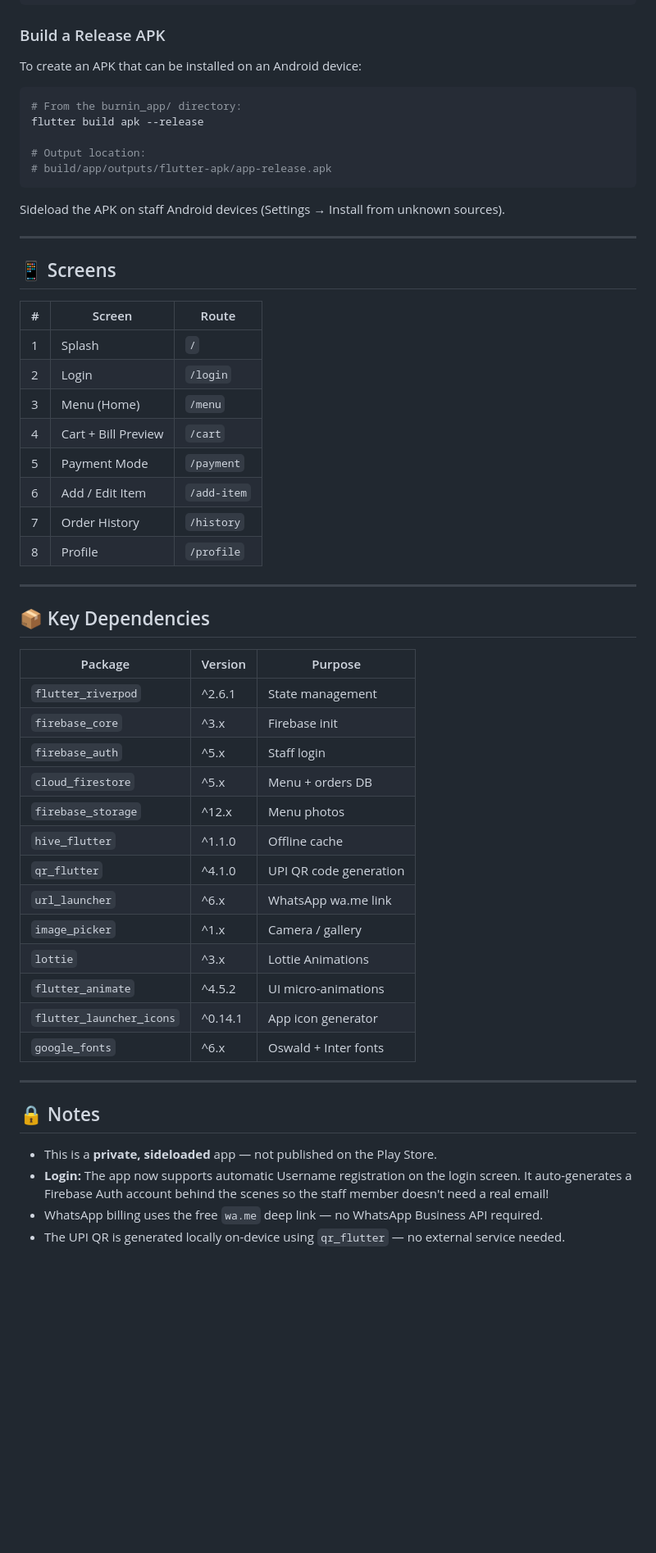
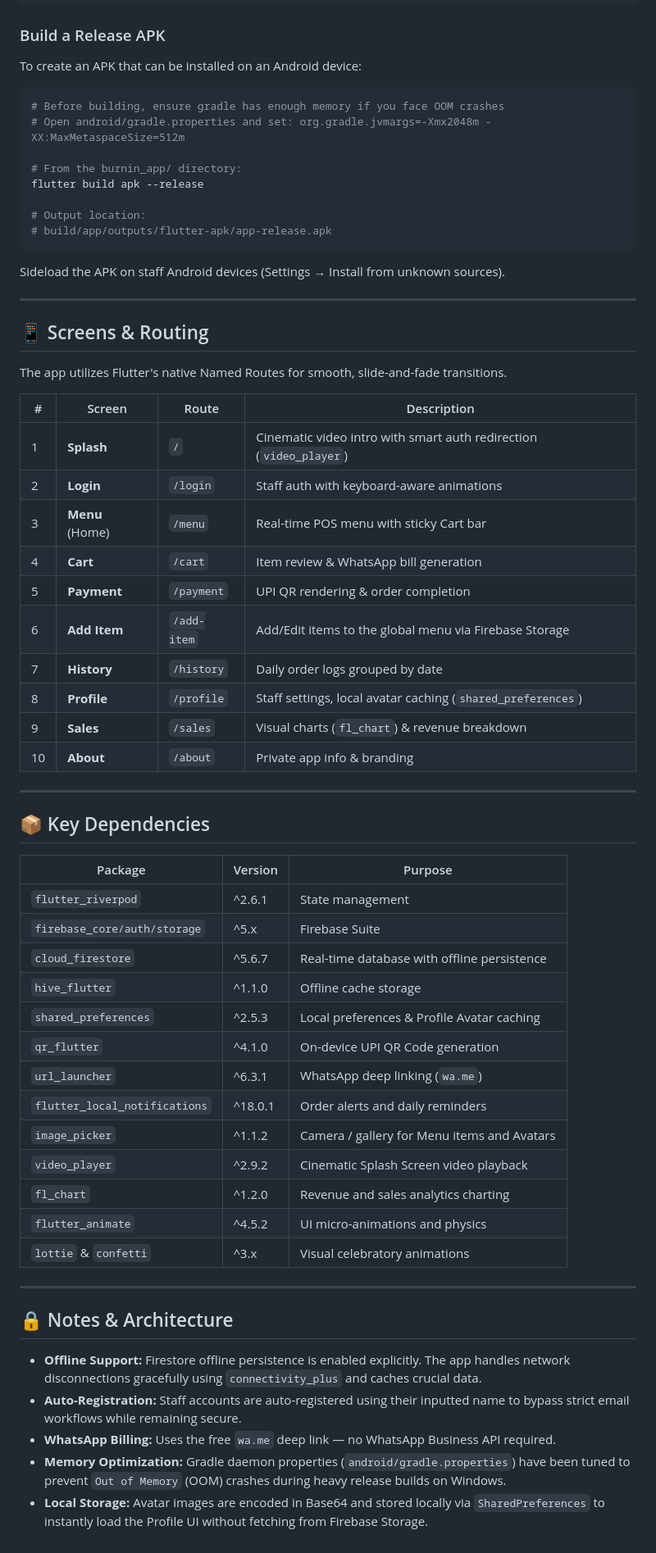
Before and after one commit to Burnin-pro/Burnin, a Markdown page: README.md, the part around one of its changes. Shown at 82% size. Drawn GitHub-style; blank space fills up the shorter version.

````diff
--- a/README.md
+++ b/README.md
@@ -94,6 +94,9 @@ flutter pub run flutter_launcher_icons
 ### Build a Release APK
 To create an APK that can be installed on an Android device:
 ```bash
+# Before building, ensure gradle has enough memory if you face OOM crashes
+# Open android/gradle.properties and set: org.gradle.jvmargs=-Xmx2048m -XX:MaxMetaspaceSize=512m
+
 # From the burnin_app/ directory:
 flutter build apk --release
 
@@ -104,18 +107,22 @@ Sideload the APK on staff Android devices (Settings → Install from unknown sou
 
 ---
 
-## 📱 Screens
+## 📱 Screens & Routing
 
-| # | Screen | Route |
-|---|--------|-------|
-| 1 | Splash | `/` |
-| 2 | Login  | `/login` |
-| 3 | Menu (Home) | `/menu` |
-| 4 | Cart + Bill Preview | `/cart` |
-| 5 | Payment Mode | `/payment` |
-| 6 | Add / Edit Item | `/add-item` |
-| 7 | Order History | `/history` |
-| 8 | Profile | `/profile` |
+The app utilizes Flutter's native Named Routes for smooth, slide-and-fade transitions.
+
+| # | Screen | Route | Description |
+|---|--------|-------|-------------|
+| 1 | **Splash** | `/` | Cinematic video intro with smart auth redirection (`video_player`) |
+| 2 | **Login** | `/login` | Staff auth with keyboard-aware animations |
+| 3 | **Menu** (Home) | `/menu` | Real-time POS menu with sticky Cart bar |
+| 4 | **Cart** | `/cart` | Item review & WhatsApp bill generation |
+| 5 | **Payment** | `/payment` | UPI QR rendering & order completion |
+| 6 | **Add Item** | `/add-item` | Add/Edit items to the global menu via Firebase Storage |
+| 7 | **History** | `/history` | Daily order logs grouped by date |
+| 8 | **Profile** | `/profile` | Staff settings, local avatar caching (`shared_preferences`) |
+| 9 | **Sales** | `/sales` | Visual charts (`fl_chart`) & revenue breakdown |
+| 10| **About** | `/about` | Private app info & branding |
 
 ---
 
@@ -124,24 +131,25 @@ Sideload the APK on staff Android devices (Settings → Install from unknown sou
 | Package | Version | Purpose |
 |---|---|---|
 | `flutter_riverpod` | ^2.6.1 | State management |
-| `firebase_core` | ^3.x | Firebase init |
-| `firebase_auth` | ^5.x | Staff login |
-| `cloud_firestore` | ^5.x | Menu + orders DB |
-| `firebase_storage` | ^12.x | Menu photos |
-| `hive_flutter` | ^1.1.0 | Offline cache |
-| `qr_flutter` | ^4.1.0 | UPI QR code generation |
-| `url_launcher` | ^6.x | WhatsApp wa.me link |
-| `image_picker` | ^1.x | Camera / gallery |
-| `lottie` | ^3.x | Lottie Animations |
-| `flutter_animate` | ^4.5.2 | UI micro-animations |
-| `flutter_launcher_icons` | ^0.14.1| App icon generator |
-| `google_fonts` | ^6.x | Oswald + Inter fonts |
+| `firebase_core/auth/storage` | ^5.x | Firebase Suite |
+| `cloud_firestore` | ^5.6.7 | Real-time database with offline persistence |
+| `hive_flutter` | ^1.1.0 | Offline cache storage |
+| `shared_preferences` | ^2.5.3 | Local preferences & Profile Avatar caching |
+| `qr_flutter` | ^4.1.0 | On-device UPI QR Code generation |
+| `url_launcher` | ^6.3.1 | WhatsApp deep linking (`wa.me`) |
+| `flutter_local_notifications`| ^18.0.1| Order alerts and daily reminders |
+| `image_picker` | ^1.1.2 | Camera / gallery for Menu items and Avatars |
+| `video_player` | ^2.9.2 | Cinematic Splash Screen video playback |
+| `fl_chart` | ^1.2.0 | Revenue and sales analytics charting |
+| `flutter_animate` | ^4.5.2 | UI micro-animations and physics |
+| `lottie` & `confetti` | ^3.x | Visual celebratory animations |
 
 ---
 
-## 🔒 Notes
+## 🔒 Notes & Architecture
 
-- This is a **private, sideloaded** app — not published on the Play Store.
-- **Login:** The app now supports automatic Username registration on the login screen. It auto-generates a Firebase Auth account behind the scenes so the staff member doesn't need a real email!
-- WhatsApp billing uses the free `wa.me` deep link — no WhatsApp Business API required.
-- The UPI QR is generated locally on-device using `qr_flutter` — no external service needed.
+- **Offline Support:** Firestore offline persistence is enabled explicitly. The app handles network disconnections gracefully using `connectivity_plus` and caches crucial data.
+- **Auto-Registration:** Staff accounts are auto-registered using their inputted name to bypass strict email workflows while remaining secure.
+- **WhatsApp Billing:** Uses the free `wa.me` deep link — no WhatsApp Business API required.
+- **Memory Optimization:** Gradle daemon properties (`android/gradle.properties`) have been tuned to prevent `Out of Memory` (OOM) crashes during heavy release builds on Windows.
+- **Local Storage:** Avatar images are encoded in Base64 and stored locally via `SharedPreferences` to instantly load the Profile UI without fetching from Firebase Storage.
````
Also changed, not shown: other parts of README.md (+7 -7 lines).
